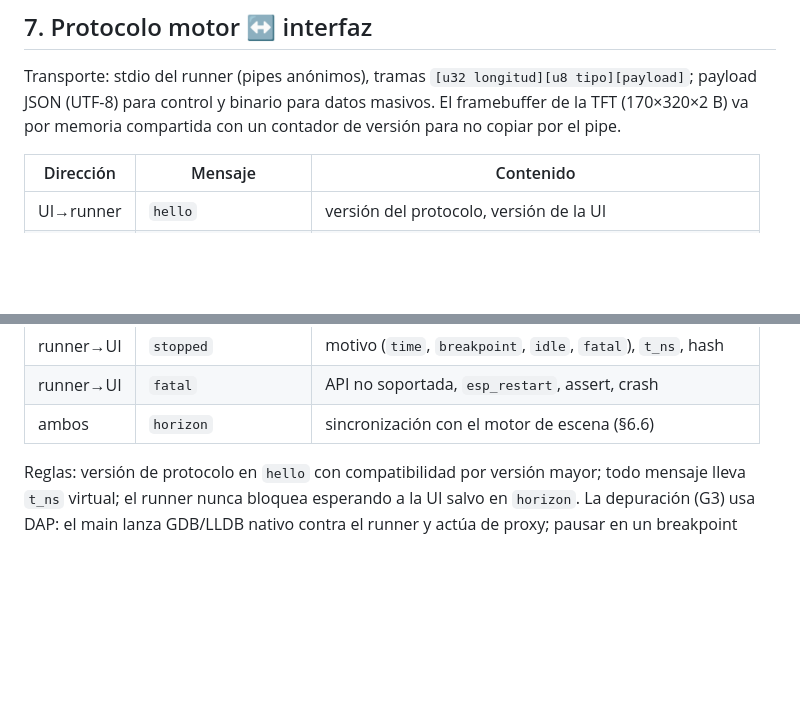
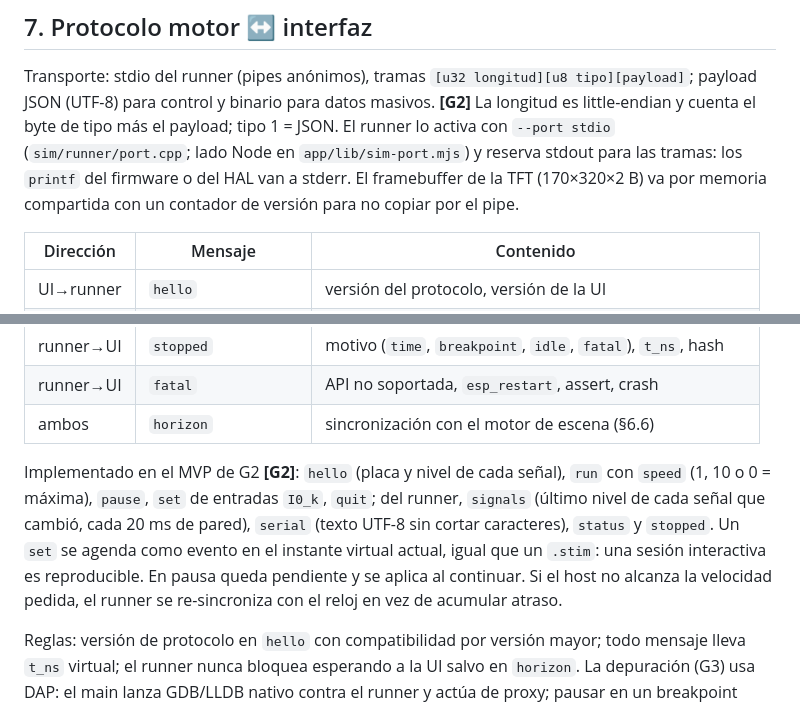
Before and after one commit to JW-Control/jwplc-sim, a Markdown page: docs/ARCHITECTURE.md, 2 parts joined by grey strips. Drawn GitHub-style; blank space fills up the shorter version.

```diff
--- a/docs/ARCHITECTURE.md
+++ b/docs/ARCHITECTURE.md
@@ -419,7 +419,11 @@ No garantizado (documentar al usuario y detectar cuando se pueda):
 
 Transporte: stdio del runner (pipes anónimos), tramas
 `[u32 longitud][u8 tipo][payload]`; payload JSON (UTF-8) para control y
-binario para datos masivos. El framebuffer de la TFT (170×320×2 B) va por
+binario para datos masivos. **[G2]** La longitud es little-endian y cuenta
+el byte de tipo más el payload; tipo 1 = JSON. El runner lo activa con
+`--port stdio` (`sim/runner/port.cpp`; lado Node en `app/lib/sim-port.mjs`)
+y reserva stdout para las tramas: los `printf` del firmware o del HAL van a
+stderr. El framebuffer de la TFT (170×320×2 B) va por
 memoria compartida con un contador de versión para no copiar por el pipe.
 
 | Dirección | Mensaje | Contenido |
@@ -437,6 +441,16 @@ memoria compartida con un contador de versión para no copiar por el pipe.
 | runner→UI | `stopped` | motivo (`time`, `breakpoint`, `idle`, `fatal`), `t_ns`, hash |
 | runner→UI | `fatal` | API no soportada, `esp_restart`, assert, crash |
 | ambos | `horizon` | sincronización con el motor de escena (§6.6) |
+
+Implementado en el MVP de G2 **[G2]**: `hello` (placa y nivel de cada
+señal), `run` con `speed` (1, 10 o 0 = máxima), `pause`, `set` de entradas
+`I0_k`, `quit`; del runner, `signals` (último nivel de cada señal que
+cambió, cada 20 ms de pared), `serial` (texto UTF-8 sin cortar caracteres),
+`status` y `stopped`. Un `set` se agenda como evento en el instante virtual
+actual, igual que un `.stim`: una sesión interactiva es reproducible. En
+pausa queda pendiente y se aplica al continuar. Si el host no alcanza la
+velocidad pedida, el runner se re-sincroniza con el reloj en vez de
+acumular atraso.
 
 Reglas: versión de protocolo en `hello` con compatibilidad por versión mayor;
 todo mensaje lleva `t_ns` virtual; el runner nunca bloquea esperando a la UI
```
Also changed, not shown: README.md (+29 -4 lines), docs/GATES.md (+7 -1 lines), docs/reports/G2_MVP.md (added, +45 -0 lines), docs/img/g2-mvp.png (added).
